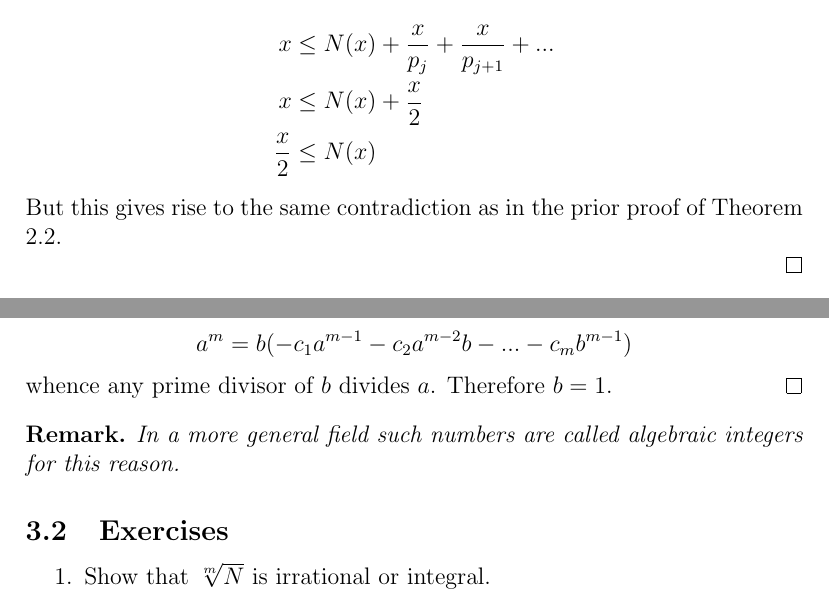
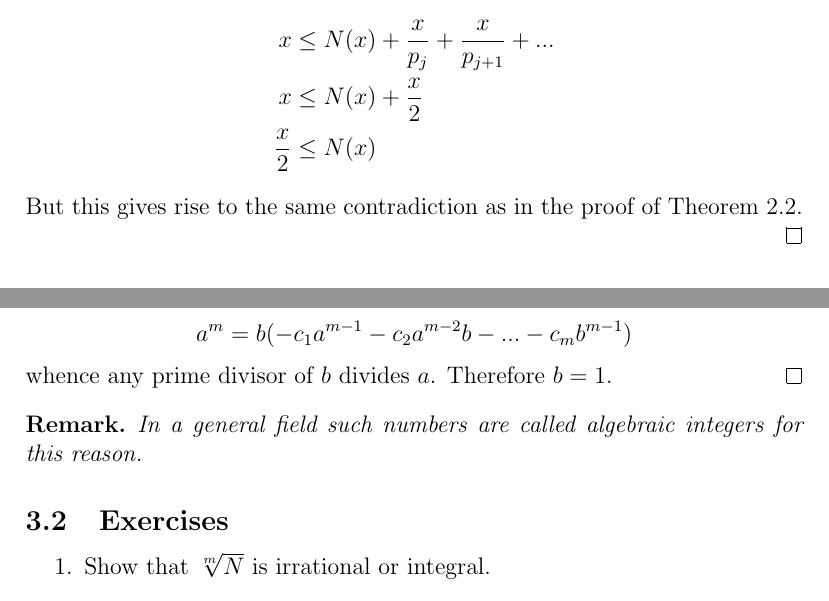
Before and after one commit to JayDogon/notes, a LaTeX document (NT_notes.tex, which reads Irrationality.tex, Primes.tex): two parts of pages 7 and 9 of 12, joined at a grey line, cut so that both start at the same text. Compiled offline with pdfLaTeX.

Commit message:
finish branch

```diff
--- a/Irrationality.tex
+++ b/Irrationality.tex
@@ -21,7 +21,7 @@
 \end{proof}
 
 \begin{remark}
-    In a more general field such numbers are called algebraic integers for this reason.
+    In a general field such numbers are called algebraic integers for this reason.
 \end{remark}
 
 \subsection{Exercises}
--- a/Primes.tex
+++ b/Primes.tex
@@ -127,7 +127,7 @@ Other proofs of Euclid's theorem are often fruitful also.
     \end{align*}
 
     \noi
-    But this gives rise to the same contradiction as in the prior proof of Theorem \ref{FTA}.
+    But this gives rise to the same contradiction as in the proof of Theorem \ref{FTA}.
 
 \end{proof}
 
```
Also changed, not shown: NT_notes.pdf, 3 other files.
